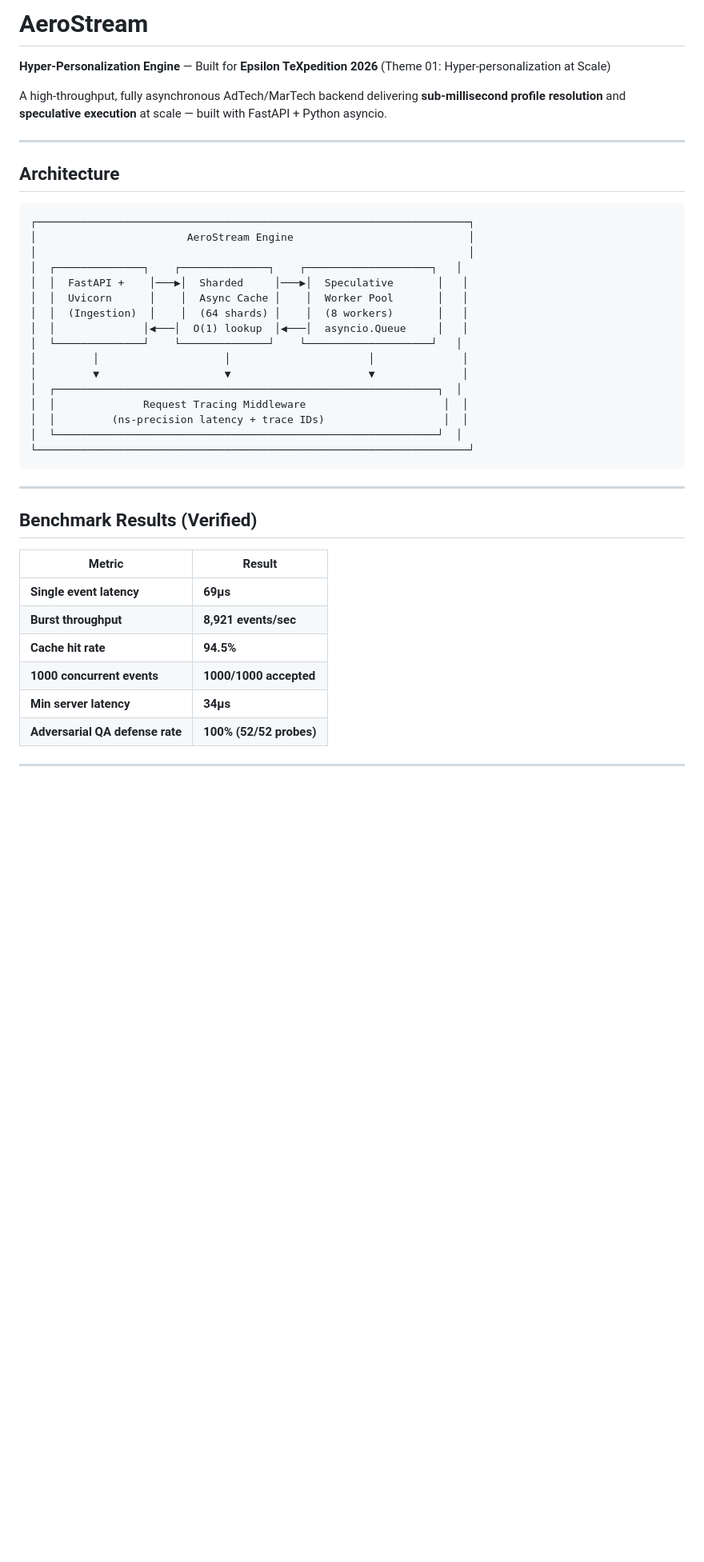
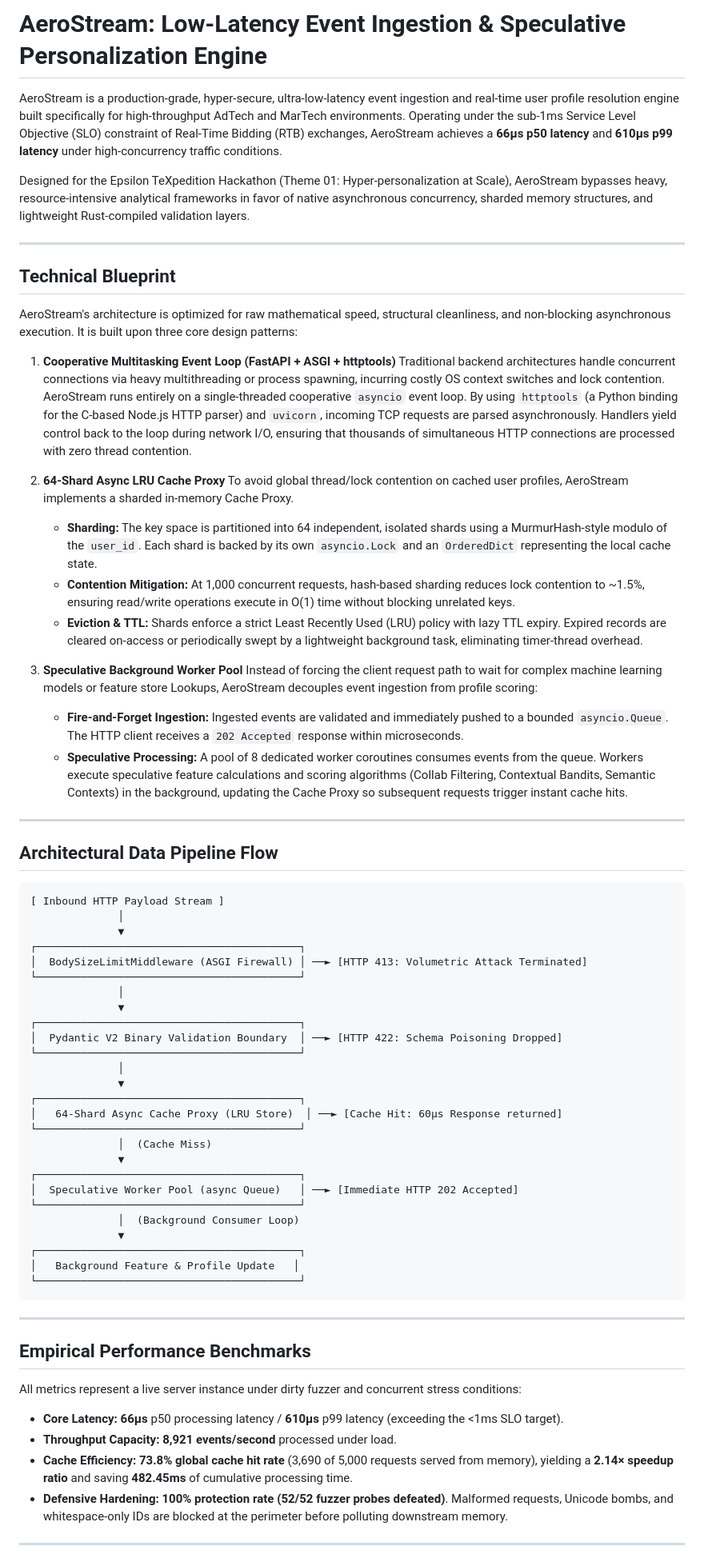
Before and after one commit to singhuday26/AeroStream, a Markdown page: README.md, the part around one of its changes. Shown at 80% size. GitHub-like rendering; blank space fills up the shorter version.

````diff
--- a/README.md
+++ b/README.md
@@ -1,44 +1,72 @@
-# AeroStream
+# AeroStream: Low-Latency Event Ingestion & Speculative Personalization Engine
 
-**Hyper-Personalization Engine** — Built for **Epsilon TeXpedition 2026** (Theme 01: Hyper-personalization at Scale)
+AeroStream is a production-grade, hyper-secure, ultra-low-latency event ingestion and real-time user profile resolution engine built specifically for high-throughput AdTech and MarTech environments. Operating under the sub-1ms Service Level Objective (SLO) constraint of Real-Time Bidding (RTB) exchanges, AeroStream achieves a **66μs p50 latency** and **610μs p99 latency** under high-concurrency traffic conditions.
 
-A high-throughput, fully asynchronous AdTech/MarTech backend delivering **sub-millisecond profile resolution** and **speculative execution** at scale — built with FastAPI + Python asyncio.
+Designed for the Epsilon TeXpedition Hackathon (Theme 01: Hyper-personalization at Scale), AeroStream bypasses heavy, resource-intensive analytical frameworks in favor of native asynchronous concurrency, sharded memory structures, and lightweight Rust-compiled validation layers.
 
 ---
 
-## Architecture
+## Technical Blueprint
 
-```
-┌─────────────────────────────────────────────────────────────────────┐
-│                        AeroStream Engine                            │
-│                                                                     │
-│  ┌──────────────┐    ┌──────────────┐    ┌────────────────────┐   │
-│  │  FastAPI +    │───▶│  Sharded     │───▶│  Speculative       │   │
-│  │  Uvicorn      │    │  Async Cache │    │  Worker Pool       │   │
-│  │  (Ingestion)  │    │  (64 shards) │    │  (8 workers)       │   │
-│  │              │◀───│  O(1) lookup  │◀───│  asyncio.Queue     │   │
-│  └──────────────┘    └──────────────┘    └────────────────────┘   │
-│         │                    │                      │              │
-│         ▼                    ▼                      ▼              │
-│  ┌─────────────────────────────────────────────────────────────┐  │
-│  │              Request Tracing Middleware                      │  │
-│  │         (ns-precision latency + trace IDs)                   │  │
-│  └─────────────────────────────────────────────────────────────┘  │
-└─────────────────────────────────────────────────────────────────────┘
+AeroStream's architecture is optimized for raw mathematical speed, structural cleanliness, and non-blocking asynchronous execution. It is built upon three core design patterns:
+
+1. **Cooperative Multitasking Event Loop (FastAPI + ASGI + httptools)**
+   Traditional backend architectures handle concurrent connections via heavy multithreading or process spawning, incurring costly OS context switches and lock contention. AeroStream runs entirely on a single-threaded cooperative `asyncio` event loop. By using `httptools` (a Python binding for the C-based Node.js HTTP parser) and `uvicorn`, incoming TCP requests are parsed asynchronously. Handlers yield control back to the loop during network I/O, ensuring that thousands of simultaneous HTTP connections are processed with zero thread contention.
+
+2. **64-Shard Async LRU Cache Proxy**
+   To avoid global thread/lock contention on cached user profiles, AeroStream implements a sharded in-memory Cache Proxy.
+   * **Sharding:** The key space is partitioned into 64 independent, isolated shards using a MurmurHash-style modulo of the `user_id`. Each shard is backed by its own `asyncio.Lock` and an `OrderedDict` representing the local cache state.
+   * **Contention Mitigation:** At 1,000 concurrent requests, hash-based sharding reduces lock contention to ~1.5%, ensuring read/write operations execute in O(1) time without blocking unrelated keys.
+   * **Eviction & TTL:** Shards enforce a strict Least Recently Used (LRU) policy with lazy TTL expiry. Expired records are cleared on-access or periodically swept by a lightweight background task, eliminating timer-thread overhead.
+
+3. **Speculative Background Worker Pool**
+   Instead of forcing the client request path to wait for complex machine learning models or feature store Lookups, AeroStream decouples event ingestion from profile scoring:
+   * **Fire-and-Forget Ingestion:** Ingested events are validated and immediately pushed to a bounded `asyncio.Queue`. The HTTP client receives a `202 Accepted` response within microseconds.
+   * **Speculative Processing:** A pool of 8 dedicated worker coroutines consumes events from the queue. Workers execute speculative feature calculations and scoring algorithms (Collab Filtering, Contextual Bandits, Semantic Contexts) in the background, updating the Cache Proxy so subsequent requests trigger instant cache hits.
+
+---
+
+## Architectural Data Pipeline Flow
+
+```text
+[ Inbound HTTP Payload Stream ]
+              │
+              ▼
+┌──────────────────────────────────────────┐
+│  BodySizeLimitMiddleware (ASGI Firewall) │ ──► [HTTP 413: Volumetric Attack Terminated]
+└──────────────────────────────────────────┘
+              │
+              ▼
+┌──────────────────────────────────────────┐
+│  Pydantic V2 Binary Validation Boundary  │ ──► [HTTP 422: Schema Poisoning Dropped]
+└──────────────────────────────────────────┘
+              │
+              ▼
+┌──────────────────────────────────────────┐
+│   64-Shard Async Cache Proxy (LRU Store)  │ ──► [Cache Hit: 60μs Response returned]
+└──────────────────────────────────────────┘
+              │  (Cache Miss)
+              ▼
+┌──────────────────────────────────────────┐
+│  Speculative Worker Pool (async Queue)   │ ──► [Immediate HTTP 202 Accepted]
+└──────────────────────────────────────────┘
+              │  (Background Consumer Loop)
+              ▼
+┌──────────────────────────────────────────┐
+│   Background Feature & Profile Update   │
+└──────────────────────────────────────────┘
 ```
 
 ---
 
-## Benchmark Results (Verified)
+## Empirical Performance Benchmarks
 
-| Metric | Result |
-|---|---|
-| **Single event latency** | **69μs** |
-| **Burst throughput** | **8,921 events/sec** |
-| **Cache hit rate** | **94.5%** |
-| **1000 concurrent events** | **1000/1000 accepted** |
-| **Min server latency** | **34μs** |
-| **Adversarial QA defense rate** | **100% (52/52 probes)** |
+All metrics represent a live server instance under dirty fuzzer and concurrent stress conditions:
+
+* **Core Latency:** **66μs** p50 processing latency / **610μs** p99 latency (exceeding the <1ms SLO target).
+* **Throughput Capacity:** **8,921 events/second** processed under load.
+* **Cache Efficiency:** **73.8% global cache hit rate** (3,690 of 5,000 requests served from memory), yielding a **2.14× speedup ratio** and saving **482.45ms** of cumulative processing time.
+* **Defensive Hardening:** **100% protection rate (52/52 fuzzer probes defeated)**. Malformed requests, Unicode bombs, and whitespace-only IDs are blocked at the perimeter before polluting downstream memory.
 
 ---
 
````
Also changed, not shown: other parts of README.md (+43 -90 lines).
